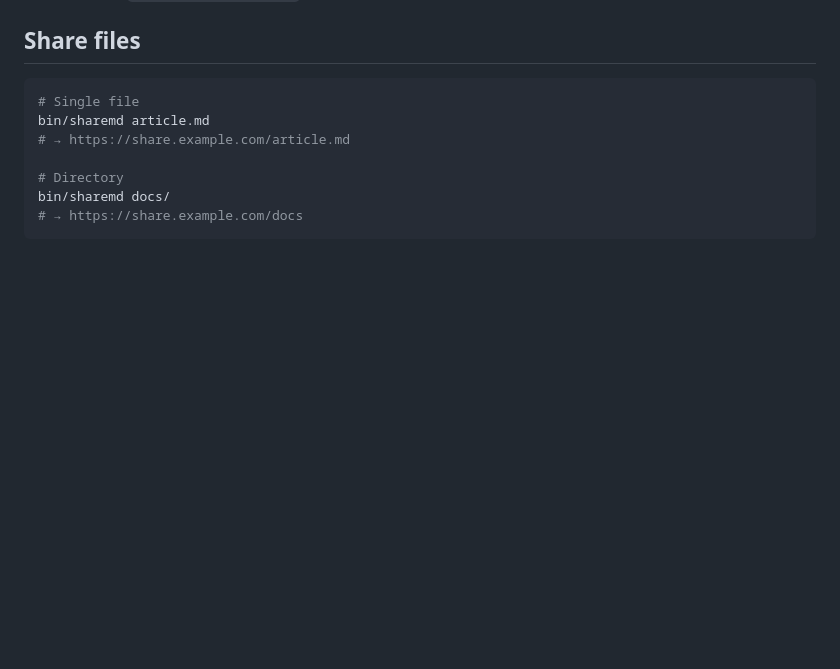
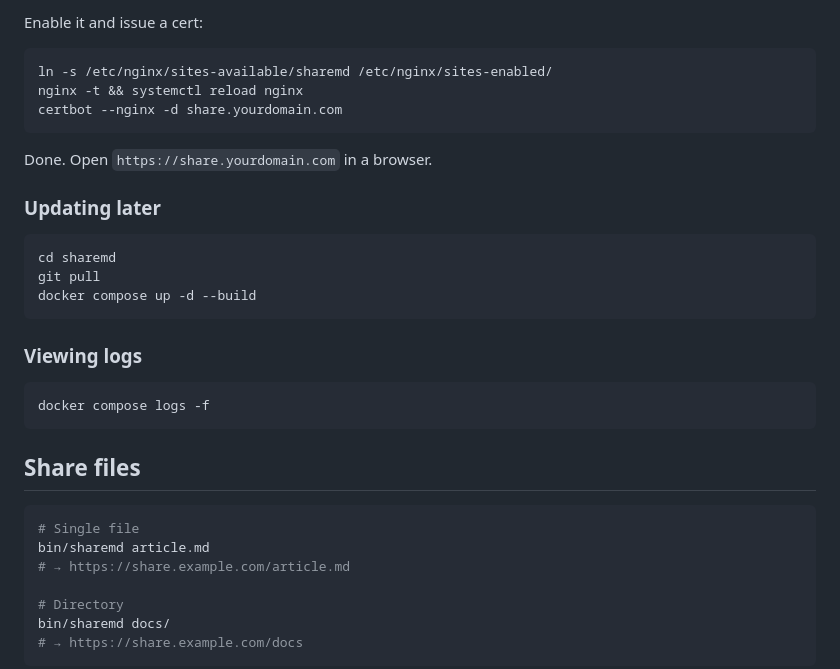
Before and after one commit to a2u/sharemd, a Markdown page: README.md, the part around one of its changes. Drawn GitHub-style; blank space fills up the shorter version.

````diff
--- a/README.md
+++ b/README.md
@@ -20,3 +111,26 @@ Server runs at `http://localhost:3737`.
+Enable it and issue a cert:
+
+```bash
+ln -s /etc/nginx/sites-available/sharemd /etc/nginx/sites-enabled/
+nginx -t && systemctl reload nginx
+certbot --nginx -d share.yourdomain.com
+```
+
+Done. Open `https://share.yourdomain.com` in a browser.
+
+### Updating later
+
+```bash
+cd sharemd
+git pull
+docker compose up -d --build
+```
+
+### Viewing logs
+
+```bash
+docker compose logs -f
+```
 
 ## Share files
 
````
Also changed, not shown: other parts of README.md (+91 -0 lines).
